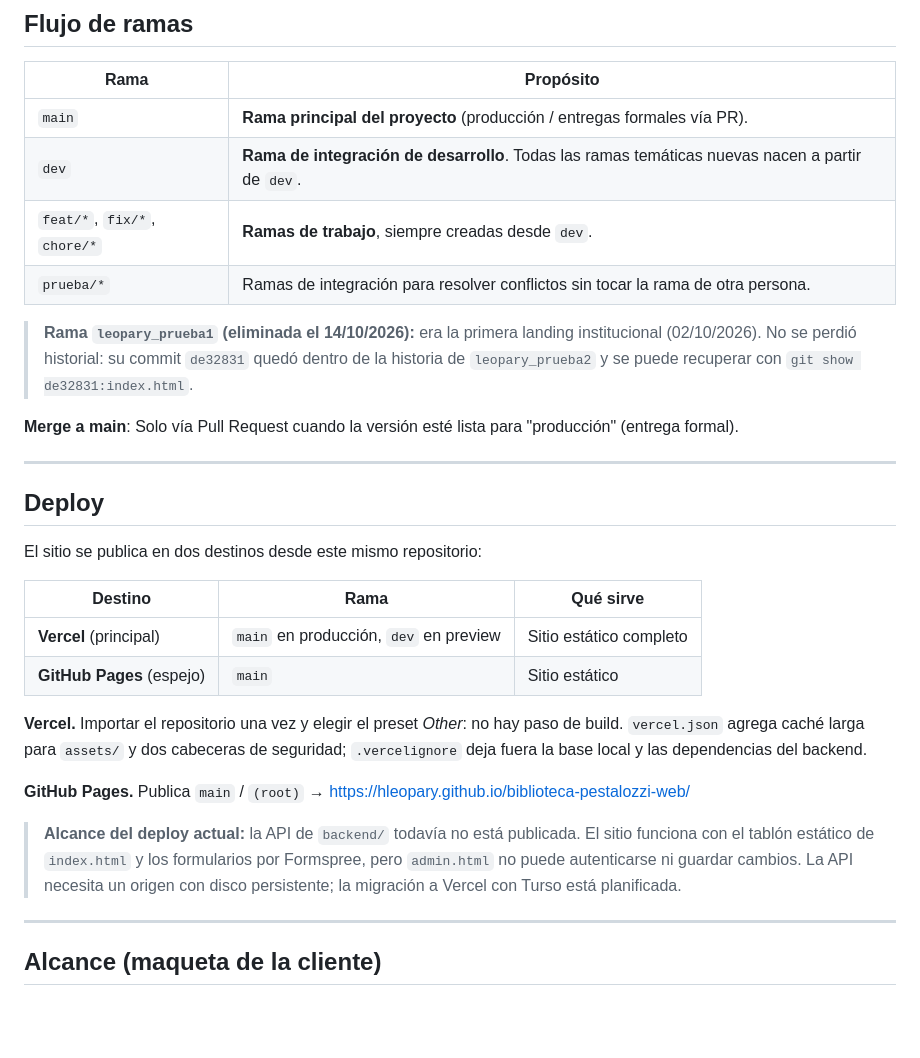
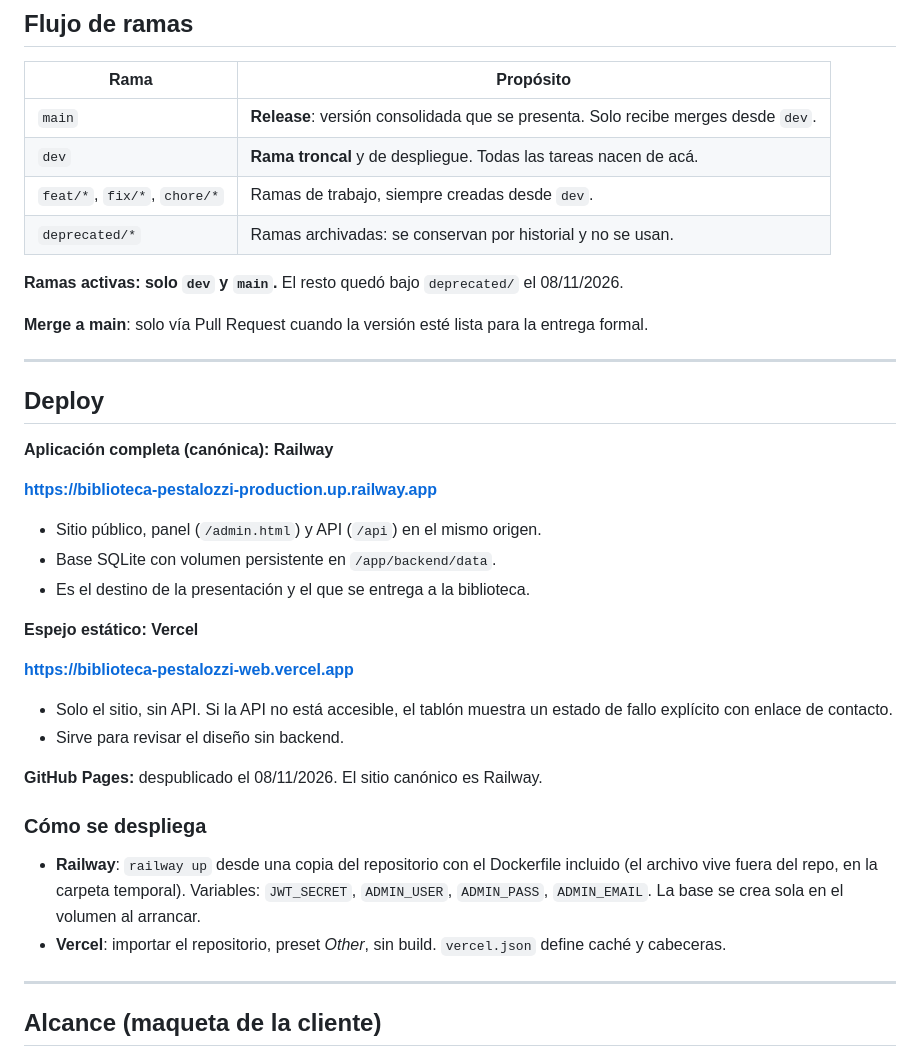
Before and after one commit to hleopary/biblioteca-pestalozzi-web, a Markdown page: README.md, the part around the change. GitHub-like rendering; blank space fills up the shorter version.

Commit message:
docs: ubicación del deploy y política de ramas
- README: Railway como aplicación canónica (sitio, panel y API), Vercel como
  espejo estático y GitHub Pages despublicado. Se documenta cómo se despliega.
- Flujo de ramas: solo `dev` y `main` activas; el resto queda bajo
  `deprecated/`.
- AGENTS.md: misma política, reemplazando la referencia a la rama de Pages.

```diff
--- a/README.md
+++ b/README.md
@@ -85,30 +85,40 @@ git checkout leopary_prueba3
 
 | Rama | Propósito |
 |------|-----------|
-| `main` | **Rama principal del proyecto** (producción / entregas formales vía PR). |
-| `dev` | **Rama de integración de desarrollo**. Todas las ramas temáticas nuevas nacen a partir de `dev`. |
-| `feat/*`, `fix/*`, `chore/*` | **Ramas de trabajo**, siempre creadas desde `dev`. |
-| `prueba/*` | Ramas de integración para resolver conflictos sin tocar la rama de otra persona. |
-> **Rama `leopary_prueba1` (eliminada el 14/10/2026):** era la primera landing institucional (02/10/2026). No se perdió historial: su commit `de32831` quedó dentro de la historia de `leopary_prueba2` y se puede recuperar con `git show de32831:index.html`.
+| `main` | **Release**: versión consolidada que se presenta. Solo recibe merges desde `dev`. |
+| `dev` | **Rama troncal** y de despliegue. Todas las tareas nacen de acá. |
+| `feat/*`, `fix/*`, `chore/*` | Ramas de trabajo, siempre creadas desde `dev`. |
+| `deprecated/*` | Ramas archivadas: se conservan por historial y no se usan. |
 
-**Merge a main**: Solo vía Pull Request cuando la versión esté lista para "producción" (entrega formal).
+**Ramas activas: solo `dev` y `main`.** El resto quedó bajo `deprecated/` el 08/11/2026.
+
+**Merge a main**: solo vía Pull Request cuando la versión esté lista para la entrega formal.
 
 ---
 
 ## Deploy
 
-El sitio se publica en dos destinos desde este mismo repositorio:
+**Aplicación completa (canónica): Railway**
 
-| Destino | Rama | Qué sirve |
-|---------|------|-----------|
-| **Vercel** (principal) | `main` en producción, `dev` en preview | Sitio estático completo |
-| **GitHub Pages** (espejo) | `main` | Sitio estático |
+**https://biblioteca-pestalozzi-production.up.railway.app**
 
-**Vercel.** Importar el repositorio una vez y elegir el preset *Other*: no hay paso de build. `vercel.json` agrega caché larga para `assets/` y dos cabeceras de seguridad; `.vercelignore` deja fuera la base local y las dependencias del backend.
+- Sitio público, panel (`/admin.html`) y API (`/api`) en el mismo origen.
+- Base SQLite con volumen persistente en `/app/backend/data`.
+- Es el destino de la presentación y el que se entrega a la biblioteca.
 
-**GitHub Pages.** Publica `main` / `(root)` → https://hleopary.github.io/biblioteca-pestalozzi-web/
+**Espejo estático: Vercel**
 
-> **Alcance del deploy actual:** la API de `backend/` todavía no está publicada. El sitio funciona con el tablón estático de `index.html` y los formularios por Formspree, pero `admin.html` no puede autenticarse ni guardar cambios. La API necesita un origen con disco persistente; la migración a Vercel con Turso está planificada.
+**https://biblioteca-pestalozzi-web.vercel.app**
+
+- Solo el sitio, sin API. Si la API no está accesible, el tablón muestra un estado de fallo explícito con enlace de contacto.
+- Sirve para revisar el diseño sin backend.
+
+**GitHub Pages:** despublicado el 08/11/2026. El sitio canónico es Railway.
+
+### Cómo se despliega
+
+- **Railway**: `railway up` desde una copia del repositorio con el Dockerfile incluido (el archivo vive fuera del repo, en la carpeta temporal). Variables: `JWT_SECRET`, `ADMIN_USER`, `ADMIN_PASS`, `ADMIN_EMAIL`. La base se crea sola en el volumen al arrancar.
+- **Vercel**: importar el repositorio, preset *Other*, sin build. `vercel.json` define caché y cabeceras.
 
 ---
 
```
Also changed, not shown: AGENTS.md (+4 -3 lines).
